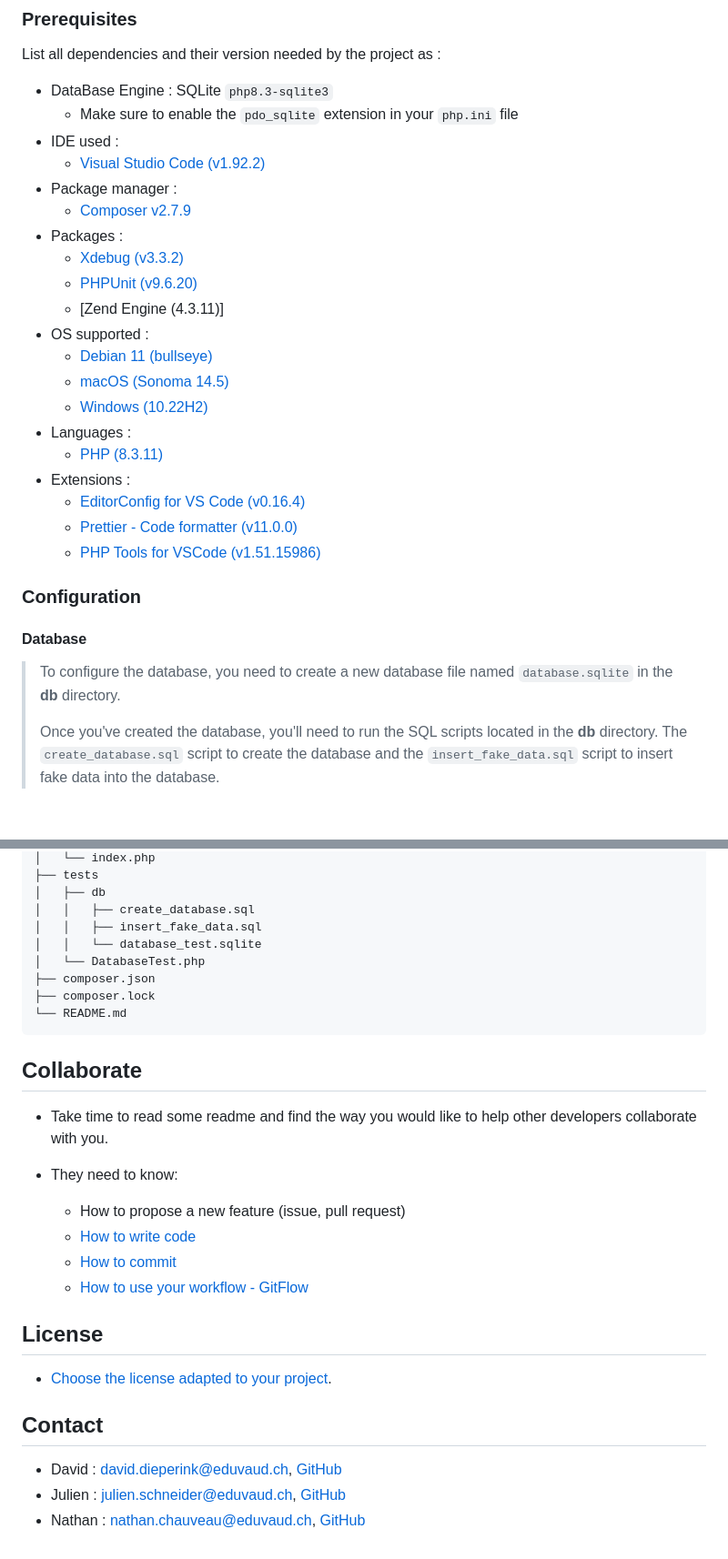
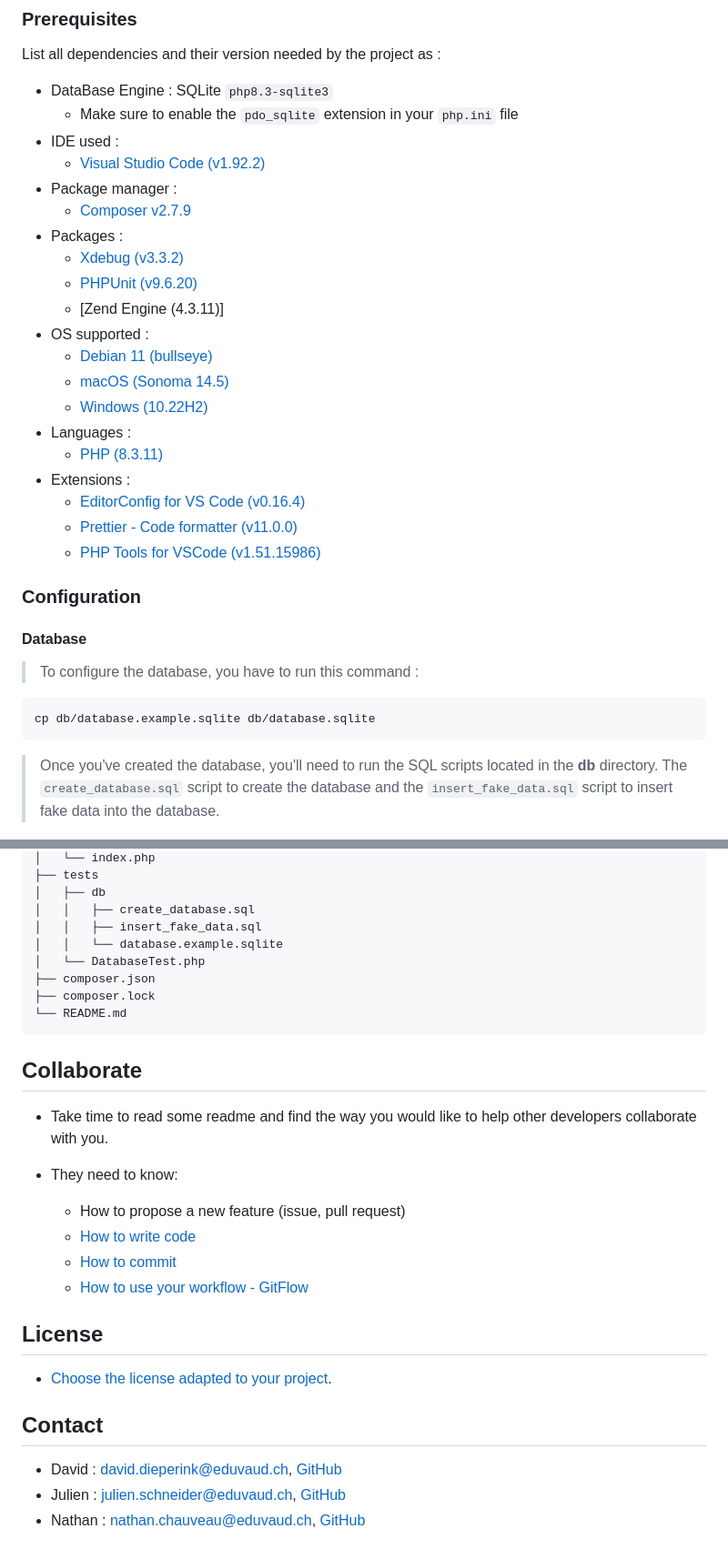
Before and after one commit to CPNV-ES/maw11-jdn, a Markdown page: README.md, 2 parts joined by grey strips. Shown at 91% size. Rendered like a GitHub page; blank space fills up the shorter version.

Commit message:
docs: added docs for database creation

````diff
--- a/README.md
+++ b/README.md
@@ -10,32 +10,37 @@ This project is designed to .... and the main features are ...
 
 List all dependencies and their version needed by the project as :
 
--   DataBase Engine : SQLite `php8.3-sqlite3`
-    -   Make sure to enable the `pdo_sqlite` extension in your `php.ini` file
--   IDE used :
-    -   [Visual Studio Code (v1.92.2)](https://code.visualstudio.com/updates/v1_92)
--   Package manager :
-    -   [Composer v2.7.9](https://getcomposer.org/download/)
--   Packages :
-    -   [Xdebug (v3.3.2)](https://xdebug.org/docs/install)
-    -   [PHPUnit (v9.6.20)](https://docs.phpunit.de/en/11.3/installation.html#installing-phpunit-with-composer)
-    -   [Zend Engine (4.3.11)]
--   OS supported :
-    -   [Debian 11 (bullseye)](https://www.debian.org/releases/bullseye/debian-installer/index)
-    -   [macOS (Sonoma 14.5)](https://www.iclarified.com/91544/where-to-download-macos-sonoma)
-    -   [Windows (10.22H2)](https://www.microsoft.com/fr-fr/software-download/windows10%20)
--   Languages :
-    -   [PHP (8.3.11)](https://www.php.net/downloads.php)
--   Extensions :
-    -   [EditorConfig for VS Code (v0.16.4)](https://marketplace.visualstudio.com/items?itemName=EditorConfig.EditorConfig)
-    -   [Prettier - Code formatter (v11.0.0)](https://marketplace.visualstudio.com/items?itemName=esbenp.prettier-vscode)
-    -   [PHP Tools for VSCode (v1.51.15986)](https://www.devsense.com/en/features#vscode)
+* DataBase Engine : SQLite `php8.3-sqlite3`
+  + Make sure to enable the `pdo_sqlite` extension in your `php.ini` file
+* IDE used :
+  + [Visual Studio Code (v1.92.2)](https://code.visualstudio.com/updates/v1_92)
+* Package manager :
+  + [Composer v2.7.9](https://getcomposer.org/download/)
+* Packages :
+  + [Xdebug (v3.3.2)](https://xdebug.org/docs/install)
+  + [PHPUnit (v9.6.20)](https://docs.phpunit.de/en/11.3/installation.html#installing-phpunit-with-composer)
+  + [Zend Engine (4.3.11)]
+* OS supported :
+  + [Debian 11 (bullseye)](https://www.debian.org/releases/bullseye/debian-installer/index)
+  + [macOS (Sonoma 14.5)](https://www.iclarified.com/91544/where-to-download-macos-sonoma)
+  + [Windows (10.22H2)](https://www.microsoft.com/fr-fr/software-download/windows10%20)
+* Languages :
+  + [PHP (8.3.11)](https://www.php.net/downloads.php)
+* Extensions :
+  + [EditorConfig for VS Code (v0.16.4)](https://marketplace.visualstudio.com/items?itemName=EditorConfig.EditorConfig)
+  + [Prettier - Code formatter (v11.0.0)](https://marketplace.visualstudio.com/items?itemName=esbenp.prettier-vscode)
+  + [PHP Tools for VSCode (v1.51.15986)](https://www.devsense.com/en/features#vscode)
 
 ### Configuration
 
 #### Database
 
-> To configure the database, you need to create a new database file named `database.sqlite` in the **db** directory.
+> To configure the database, you have to run this command :
+
+```bash
+cp db/database.example.sqlite db/database.sqlite
+```
+
 >
 > Once you've created the database, you'll need to run the SQL scripts located in the **db** directory. The `create_database.sql` script to create the database and the `insert_fake_data.sql` script to insert fake data into the database.
 
@@ -114,7 +120,7 @@ How to deploy the application outside the dev environment.
 │   ├── db
 │   │   ├── create_database.sql
 │   │   ├── insert_fake_data.sql
-│   │   └── database_test.sqlite
+│   │   └── database.example.sqlite
 │   └── DatabaseTest.php
 ├── composer.json
 ├── composer.lock
@@ -123,20 +129,20 @@ How to deploy the application outside the dev environment.
 
 ## Collaborate
 
--   Take time to read some readme and find the way you would like to help other developers collaborate with you.
+* Take time to read some readme and find the way you would like to help other developers collaborate with you.
 
--   They need to know:
-    -   How to propose a new feature (issue, pull request)
-    -   [How to write code](https://www.php-fig.org/psr/psr-12/)
-    -   [How to commit](https://www.conventionalcommits.org/en/v1.0.0/)
-    -   [How to use your workflow - GitFlow](https://nvie.com/posts/a-successful-git-branching-model/)
+* They need to know:
+  + How to propose a new feature (issue, pull request)
+  + [How to write code](https://www.php-fig.org/psr/psr-12/)
+  + [How to commit](https://www.conventionalcommits.org/en/v1.0.0/)
+  + [How to use your workflow - GitFlow](https://nvie.com/posts/a-successful-git-branching-model/)
 
 ## License
 
--   [Choose the license adapted to your project](https://docs.github.com/en/repositories/managing-your-repositorys-settings-and-features/customizing-your-repository/licensing-a-repository).
+* [Choose the license adapted to your project](https://docs.github.com/en/repositories/managing-your-repositorys-settings-and-features/customizing-your-repository/licensing-a-repository).
 
 ## Contact
 
--   David : <david.dieperink@eduvaud.ch>, [GitHub](https://github.com/dieperid)
--   Julien : <julien.schneider@eduvaud.ch>, [GitHub](https://github.com/T5uy0)
--   Nathan : <nathan.chauveau@eduvaud.ch>, [GitHub](https://github.com/NathanChauveau)
+* David : <david.dieperink@eduvaud.ch>, [GitHub](https://github.com/dieperid)
+* Julien : <julien.schneider@eduvaud.ch>, [GitHub](https://github.com/T5uy0)
+* Nathan : <nathan.chauveau@eduvaud.ch>, [GitHub](https://github.com/NathanChauveau)
````
Also changed, not shown: other parts of README.md (+1 -0 lines).
